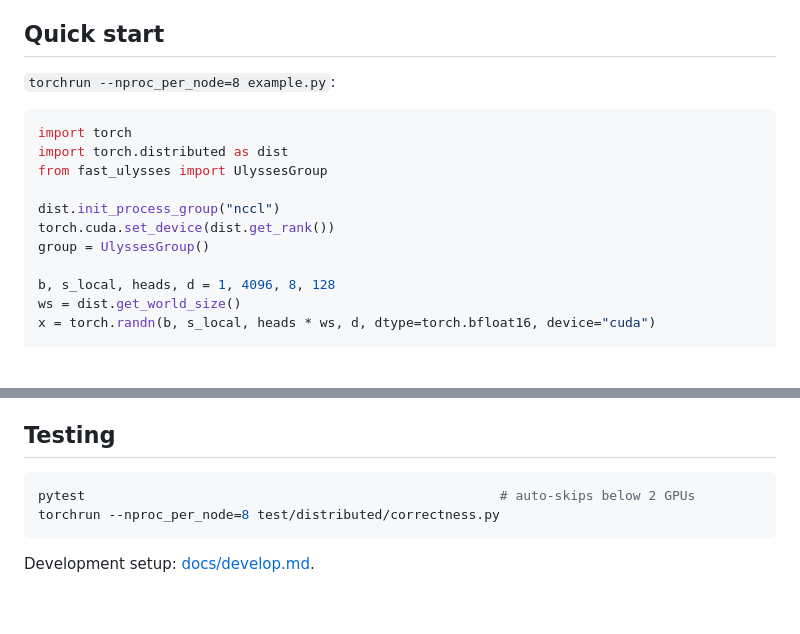
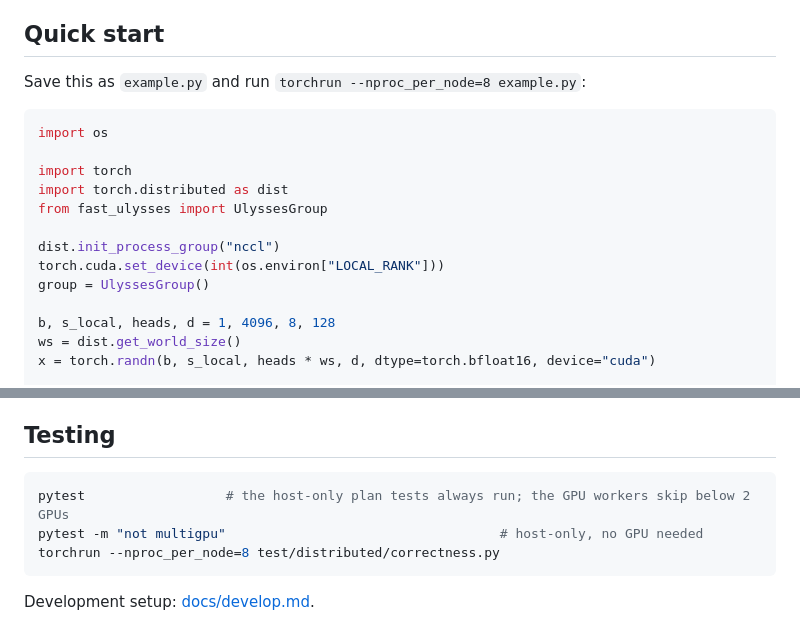
Before and after one commit to lishunyang12/fast-ulysses, a Markdown page: README.md, 2 parts joined by grey strips. Drawn GitHub-style; blank space fills up the shorter version.

````diff
--- a/README.md
+++ b/README.md
@@ -47,15 +47,17 @@ Every number was taken twice on different nodes; full tables, per-stage timings
 
 ## Quick start
 
-`torchrun --nproc_per_node=8 example.py`:
+Save this as `example.py` and run `torchrun --nproc_per_node=8 example.py`:
 
 ```python
+import os
+
 import torch
 import torch.distributed as dist
 from fast_ulysses import UlyssesGroup
 
 dist.init_process_group("nccl")
-torch.cuda.set_device(dist.get_rank())
+torch.cuda.set_device(int(os.environ["LOCAL_RANK"]))
 group = UlyssesGroup()
 
 b, s_local, heads, d = 1, 4096, 8, 128
@@ -111,7 +113,8 @@ Wheels for other torch versions, and what to do when the import fails:
 ## Testing
 
 ```bash
-pytest                                                     # auto-skips below 2 GPUs
+pytest                  # the host-only plan tests always run; the GPU workers skip below 2 GPUs
+pytest -m "not multigpu"                                   # host-only, no GPU needed
 torchrun --nproc_per_node=8 test/distributed/correctness.py
 ```
 
````
Also changed, not shown: other parts of README.md (+4 -4 lines), docs/quickstart.md (+3 -1 lines).
